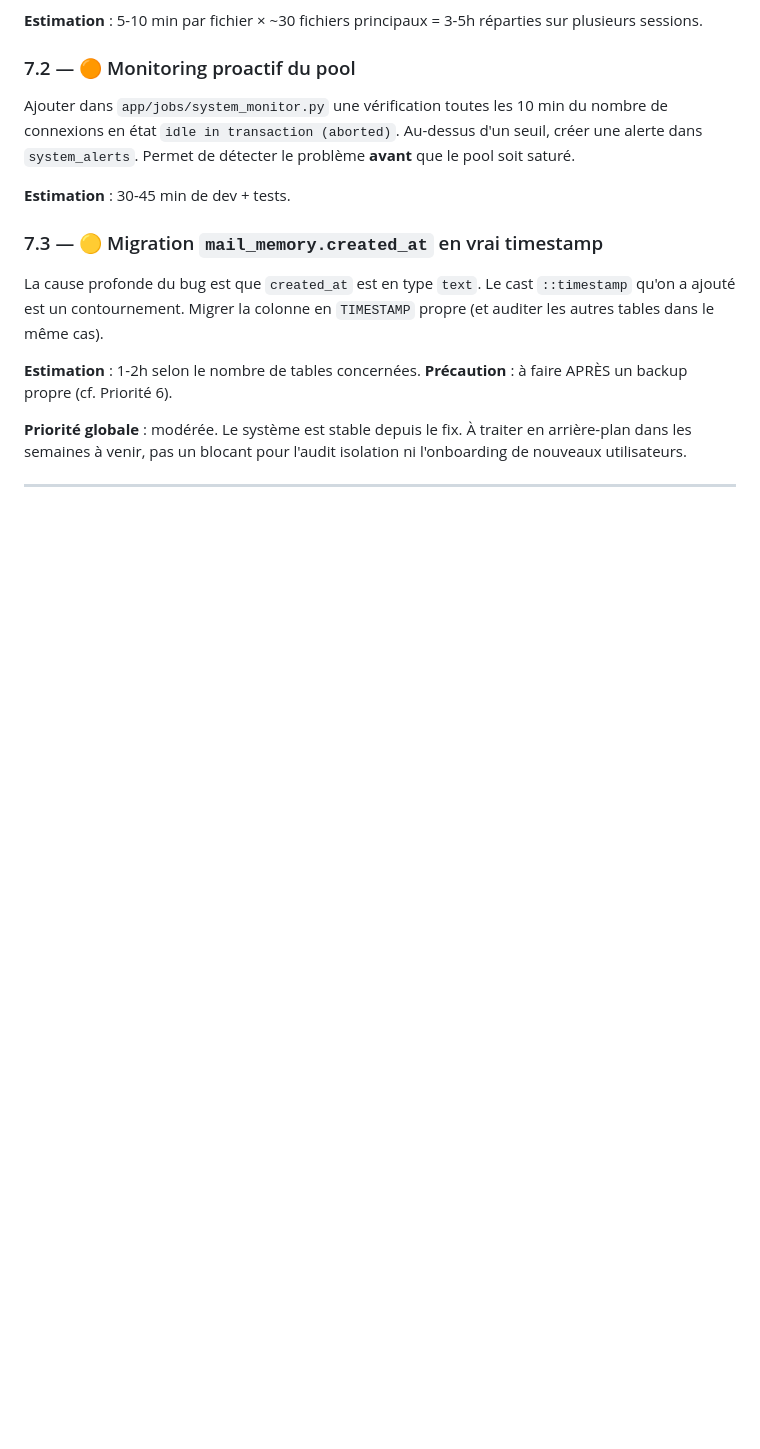
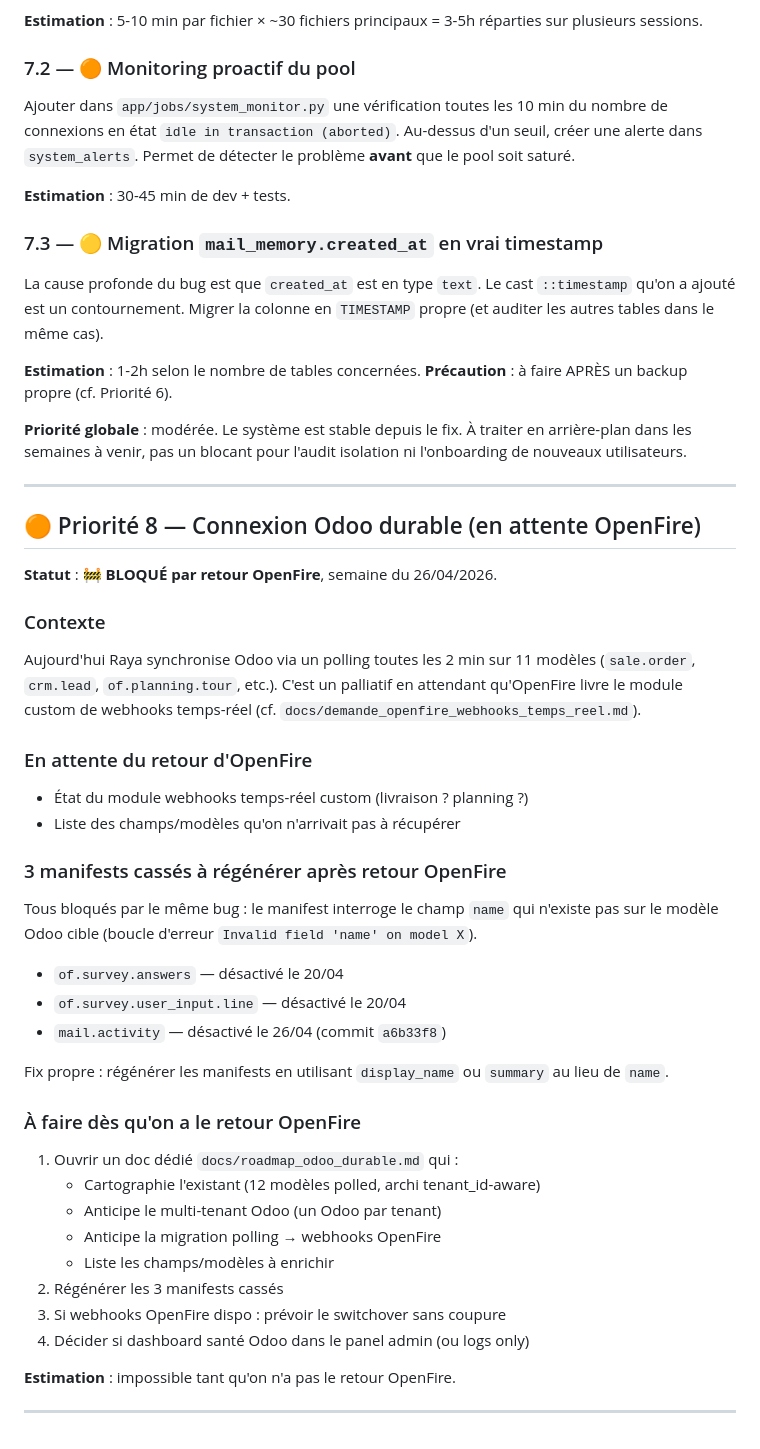
Before and after one commit to per1gyom/couffrant-assistant, a Markdown page: docs/a_faire.md, the part around one of its changes. Rendered like a GitHub page; blank space fills up the shorter version.

Commit message:
docs(roadmap): ajouter priorite 8 - connexion Odoo durable (en attente OpenFire)
Tracage du chantier Odoo en attente du retour OpenFire (semaine du 26/04).
3 manifests cassés à régénérer (of.survey.answers, of.survey.user_input.line,
mail.activity), gestion multi-tenant Odoo à anticiper, switchover polling
-> webhooks à planifier des qu'OpenFire livre le module custom.

Quand on aura les retours, on ouvrira un doc dedie
docs/roadmap_odoo_durable.md pour structurer le chantier complet.

```diff
--- a/docs/a_faire.md
+++ b/docs/a_faire.md
@@ -386,3 +387,41 @@ La cause profonde du bug est que `created_at` est en type `text`. Le cast `::tim
 **Priorité globale** : modérée. Le système est stable depuis le fix. À traiter en arrière-plan dans les semaines à venir, pas un blocant pour l'audit isolation ni l'onboarding de nouveaux utilisateurs.
 
 ---
+
+## 🟠 Priorité 8 — Connexion Odoo durable (en attente OpenFire)
+
+**Statut** : 🚧 **BLOQUÉ par retour OpenFire**, semaine du 26/04/2026.
+
+### Contexte
+
+Aujourd'hui Raya synchronise Odoo via un polling toutes les 2 min sur 11 modèles (`sale.order`, `crm.lead`, `of.planning.tour`, etc.). C'est un palliatif en attendant qu'OpenFire livre le module custom de webhooks temps-réel (cf. `docs/demande_openfire_webhooks_temps_reel.md`).
+
+### En attente du retour d'OpenFire
+
+- État du module webhooks temps-réel custom (livraison ? planning ?)
+- Liste des champs/modèles qu'on n'arrivait pas à récupérer
+
+### 3 manifests cassés à régénérer après retour OpenFire
+
+Tous bloqués par le même bug : le manifest interroge le champ `name` qui n'existe pas sur le modèle Odoo cible (boucle d'erreur `Invalid field 'name' on model X`).
+
+- `of.survey.answers` — désactivé le 20/04
+- `of.survey.user_input.line` — désactivé le 20/04
+- `mail.activity` — désactivé le 26/04 (commit `a6b33f8`)
+
+Fix propre : régénérer les manifests en utilisant `display_name` ou `summary` au lieu de `name`.
+
+### À faire dès qu'on a le retour OpenFire
+
+1. Ouvrir un doc dédié `docs/roadmap_odoo_durable.md` qui :
+   - Cartographie l'existant (12 modèles polled, archi tenant_id-aware)
+   - Anticipe le multi-tenant Odoo (un Odoo par tenant)
+   - Anticipe la migration polling → webhooks OpenFire
+   - Liste les champs/modèles à enrichir
+2. Régénérer les 3 manifests cassés
+3. Si webhooks OpenFire dispo : prévoir le switchover sans coupure
+4. Décider si dashboard santé Odoo dans le panel admin (ou logs only)
+
+**Estimation** : impossible tant qu'on n'a pas le retour OpenFire.
+
+---
```
Also changed, not shown: other parts of docs/a_faire.md (+5 -4 lines).
